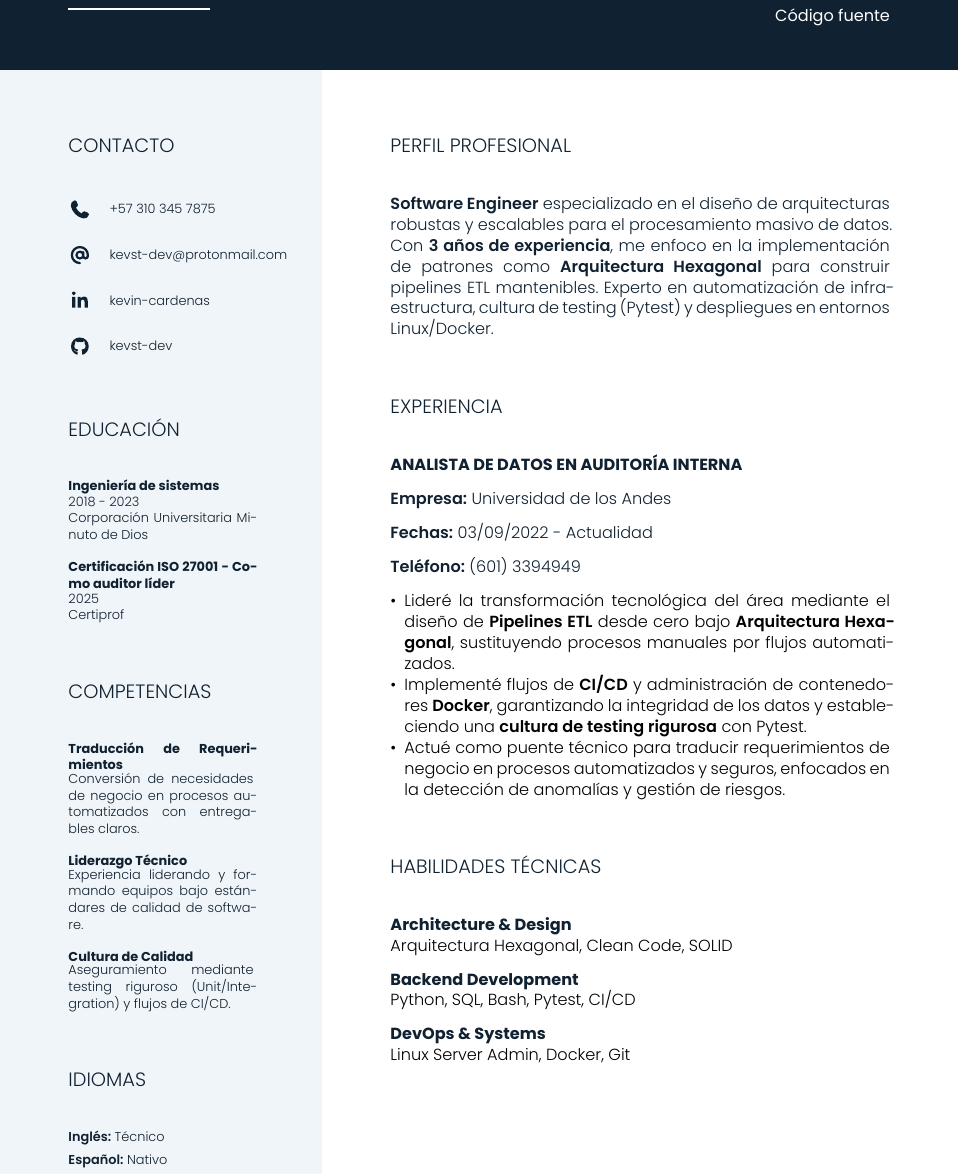
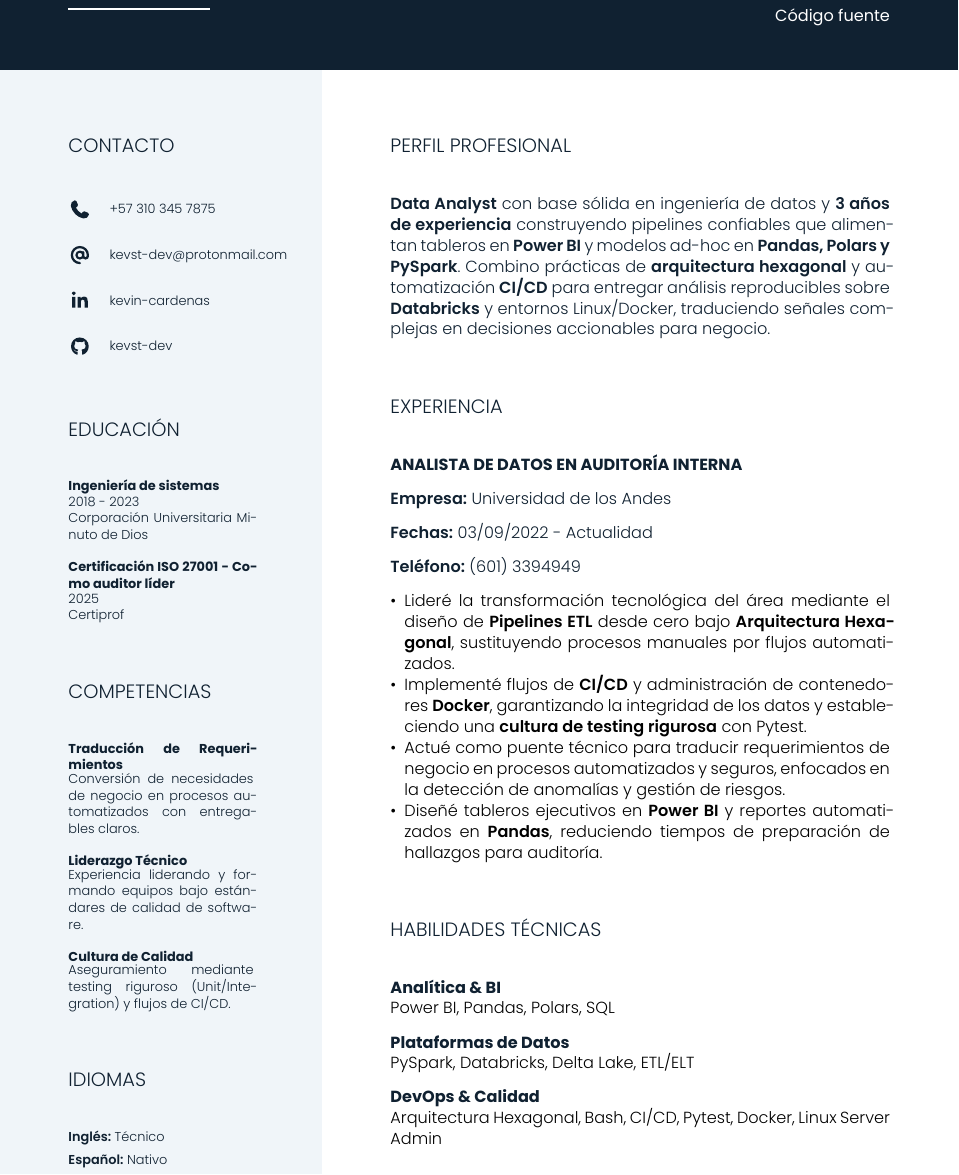
Before and after one commit to kevst-dev/personal-cv, a Typst document (main.typ): part of the page, cut so that both start at the same text. Compiled offline with Typst 0.15.

Commit message:
feat: enfocar cv en perfil data analyst

```diff
--- a/main.typ
+++ b/main.typ
@@ -9,8 +9,8 @@
   header_info: (
     name: "Kevin",
     surname: "Cardenas",
-    role: "Data Engineer",
-    source_code_url: "https://github.com/kevst-dev/personal-cv#",
+    role: "Data Analyst",
+    source_code_url: "https://github.com/kevst-dev/personal-cv",
   ),
   // Left panel
   contact: (
@@ -35,7 +35,7 @@
   ),
   // Right panel
   profile: [
-    *Software Engineer* especializado en el diseño de arquitecturas robustas y escalables para el procesamiento masivo de datos. Con *3 años de experiencia*, me enfoco en la implementación de patrones como *Arquitectura Hexagonal* para construir pipelines ETL mantenibles. Experto en automatización de infraestructura, cultura de testing (Pytest) y despliegues en entornos Linux/Docker.
+    *Data Analyst* con base sólida en ingeniería de datos y *3 años de experiencia* construyendo pipelines confiables que alimentan tableros en *Power BI* y modelos ad-hoc en *Pandas, Polars y PySpark*. Combino prácticas de *arquitectura hexagonal* y automatización *CI/CD* para entregar análisis reproducibles sobre *Databricks* y entornos Linux/Docker, traduciendo señales complejas en decisiones accionables para negocio.
   ],
   experience: (
     (
@@ -47,21 +47,22 @@
         - Lideré la transformación tecnológica del área mediante el diseño de *Pipelines ETL* desde cero bajo *Arquitectura Hexagonal*, sustituyendo procesos manuales por flujos automatizados.
         - Implementé flujos de *CI/CD* y administración de contenedores *Docker*, garantizando la integridad de los datos y estableciendo una *cultura de testing rigurosa* con Pytest.
         - Actué como puente técnico para traducir requerimientos de negocio en procesos automatizados y seguros, enfocados en la detección de anomalías y gestión de riesgos.
+        - Diseñé tableros ejecutivos en *Power BI* y reportes automatizados en *Pandas*, reduciendo tiempos de preparación de hallazgos para auditoría.
       ],
     ),
   ),
   skills: (
     (
-      category: "Architecture & Design",
-      items: ("Arquitectura Hexagonal", "Clean Code", "SOLID"),
+      category: "Analítica & BI",
+      items: ("Power BI", "Pandas", "Polars", "SQL"),
     ),
     (
-      category: "Backend Development",
-      items: ("Python", "SQL", "Bash", "Pytest", "CI/CD"),
+      category: "Plataformas de Datos",
+      items: ("PySpark", "Databricks", "Delta Lake", "ETL/ELT"),
     ),
     (
-      category: "DevOps & Systems",
-      items: ("Linux Server Admin", "Docker", "Git"),
+      category: "DevOps & Calidad",
+      items: ("Arquitectura Hexagonal", "Bash", "CI/CD", "Pytest", "Docker", "Linux Server Admin"),
     ),
   ),
   soft_skills: (
```
